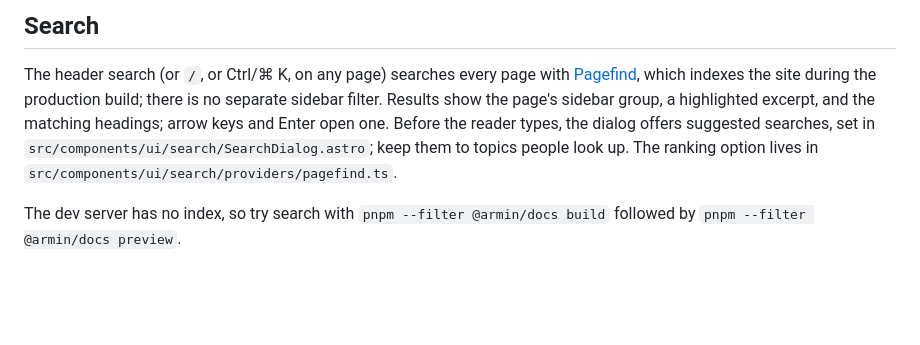
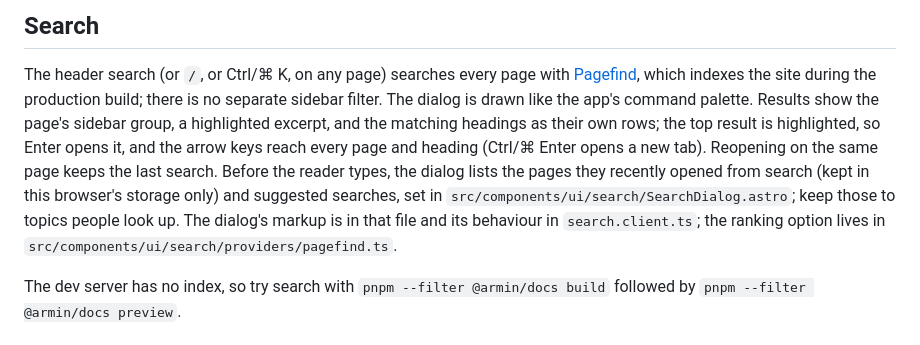
Before and after one commit to andy-spike/armin, a Markdown page: apps/docs/README.md, the part around the change. GitHub-like rendering; blank space fills up the shorter version.

```diff
--- a/apps/docs/README.md
+++ b/apps/docs/README.md
@@ -18,11 +18,16 @@ The site needs no backend.
 
 The header search (or `/`, or Ctrl/⌘ K, on any page) searches every page with
 [Pagefind](https://pagefind.app), which indexes the site during the production
-build; there is no separate sidebar filter. Results show the page's sidebar
-group, a highlighted excerpt, and the matching headings; arrow keys and Enter
-open one. Before the reader types, the dialog offers suggested searches, set in
-`src/components/ui/search/SearchDialog.astro`; keep them to topics people look
-up. The ranking option lives in `src/components/ui/search/providers/pagefind.ts`.
+build; there is no separate sidebar filter. The dialog is drawn like the app's
+command palette. Results show the page's sidebar group, a highlighted excerpt,
+and the matching headings as their own rows; the top result is highlighted, so
+Enter opens it, and the arrow keys reach every page and heading (Ctrl/⌘ Enter
+opens a new tab). Reopening on the same page keeps the last search. Before the
+reader types, the dialog lists the pages they recently opened from search (kept
+in this browser's storage only) and suggested searches, set in
+`src/components/ui/search/SearchDialog.astro`; keep those to topics people look
+up. The dialog's markup is in that file and its behaviour in `search.client.ts`;
+the ranking option lives in `src/components/ui/search/providers/pagefind.ts`.
 
 The dev server has no index, so try search with
 `pnpm --filter @armin/docs build` followed by `pnpm --filter @armin/docs preview`.
```
Also changed, not shown: docs/qa/2026-11-09-search-dialog.md (added, +36 -0 lines), docs/qa/2026-11-09-search-dialog/idle-light.png (added), docs/qa/2026-11-09-search-dialog/no-results-390px.png (added), docs/qa/2026-11-09-search-dialog/recent-dark.png (added), docs/qa/2026-11-09-search-dialog/results-390px.png (added), docs/qa/2026-11-09-search-dialog/results-light.png (added), 2 other files.
